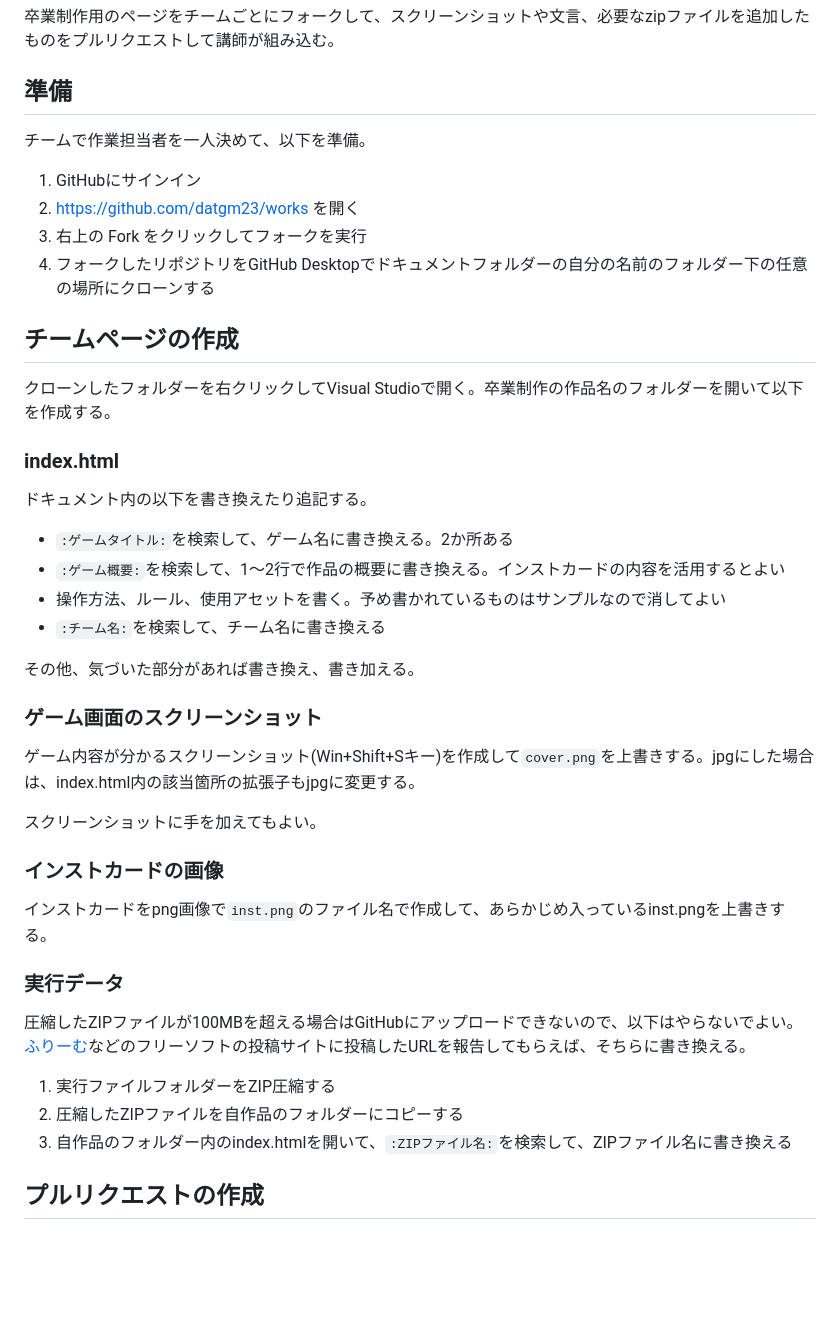
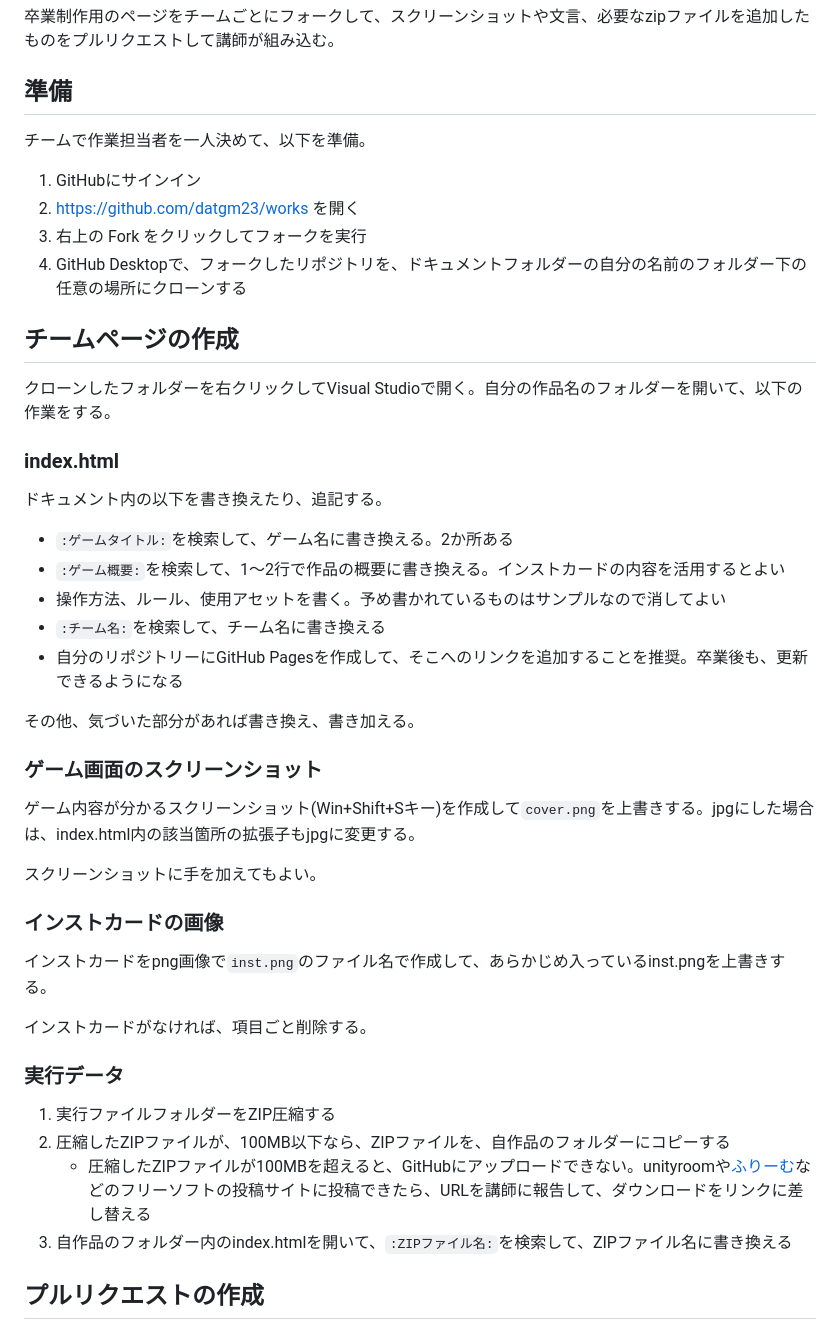
Before and after one commit to datgm23/sotsusei, a Markdown page: make_web.md, the part around the change. Rendered like a GitHub page; blank space fills up the shorter version.

```diff
--- a/make_web.md
+++ b/make_web.md
@@ -3,42 +3,49 @@
 卒業制作用のページをチームごとにフォークして、スクリーンショットや文言、必要なzipファイルを追加したものをプルリクエストして講師が組み込む。
 
 ## 準備
+
 チームで作業担当者を一人決めて、以下を準備。
 
 1. GitHubにサインイン
 2. https://github.com/datgm23/works を開く
 3. 右上の Fork をクリックしてフォークを実行
-4. フォークしたリポジトリをGitHub Desktopでドキュメントフォルダーの自分の名前のフォルダー下の任意の場所にクローンする
+4. GitHub Desktopで、フォークしたリポジトリを、ドキュメントフォルダーの自分の名前のフォルダー下の任意の場所にクローンする
 
 
 ## チームページの作成
-クローンしたフォルダーを右クリックしてVisual Studioで開く。卒業制作の作品名のフォルダーを開いて以下を作成する。
+
+クローンしたフォルダーを右クリックしてVisual Studioで開く。自分の作品名のフォルダーを開いて、以下の作業をする。
 
 ### index.html
-ドキュメント内の以下を書き換えたり追記する。
+
+ドキュメント内の以下を書き換えたり、追記する。
 
 - `:ゲームタイトル:`を検索して、ゲーム名に書き換える。2か所ある
 - `:ゲーム概要:`を検索して、1～2行で作品の概要に書き換える。インストカードの内容を活用するとよい
 - 操作方法、ルール、使用アセットを書く。予め書かれているものはサンプルなので消してよい
 - `:チーム名:`を検索して、チーム名に書き換える
+- 自分のリポジトリーにGitHub Pagesを作成して、そこへのリンクを追加することを推奨。卒業後も、更新できるようになる
 
 その他、気づいた部分があれば書き換え、書き加える。
 
 ### ゲーム画面のスクリーンショット
+
 ゲーム内容が分かるスクリーンショット(Win+Shift+Sキー)を作成して`cover.png`を上書きする。jpgにした場合は、index.html内の該当箇所の拡張子もjpgに変更する。
 
 スクリーンショットに手を加えてもよい。
 
 ### インストカードの画像
+
 インストカードをpng画像で`inst.png`のファイル名で作成して、あらかじめ入っているinst.pngを上書きする。
+
+インストカードがなければ、項目ごと削除する。
 
 ### 実行データ
 
-圧縮したZIPファイルが100MBを超える場合はGitHubにアップロードできないので、以下はやらないでよい。
-[ふりーむ](https://www.freem.ne.jp/)などのフリーソフトの投稿サイトに投稿したURLを報告してもらえば、そちらに書き換える。
 
 1. 実行ファイルフォルダーをZIP圧縮する
-2. 圧縮したZIPファイルを自作品のフォルダーにコピーする
+2. 圧縮したZIPファイルが、100MB以下なら、ZIPファイルを、自作品のフォルダーにコピーする
+   - 圧縮したZIPファイルが100MBを超えると、GitHubにアップロードできない。unityroomや[ふりーむ](https://www.freem.ne.jp/)などのフリーソフトの投稿サイトに投稿できたら、URLを講師に報告して、ダウンロードをリンクに差し替える
 3. 自作品のフォルダー内のindex.htmlを開いて、`:ZIPファイル名:`を検索して、ZIPファイル名に書き換える
 
 
```
